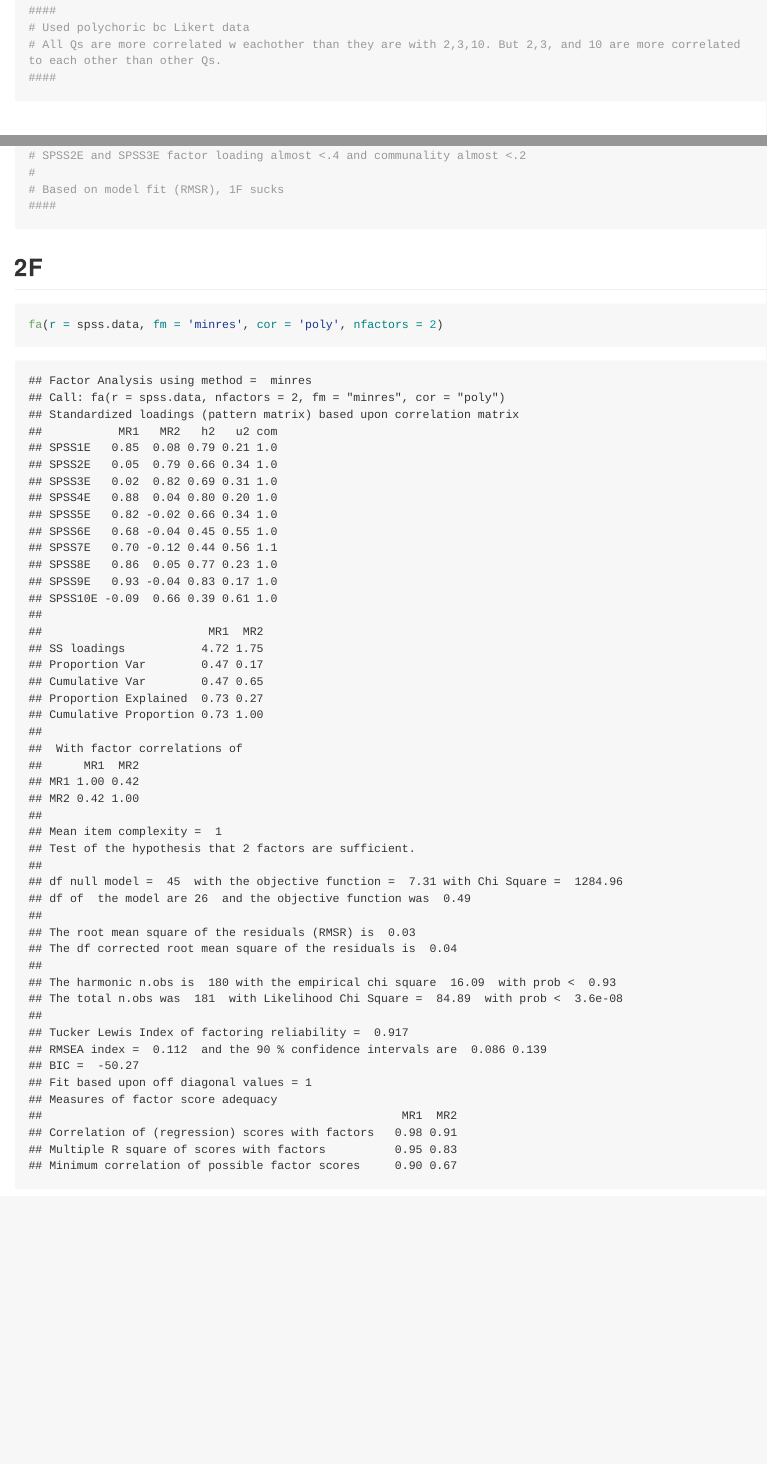
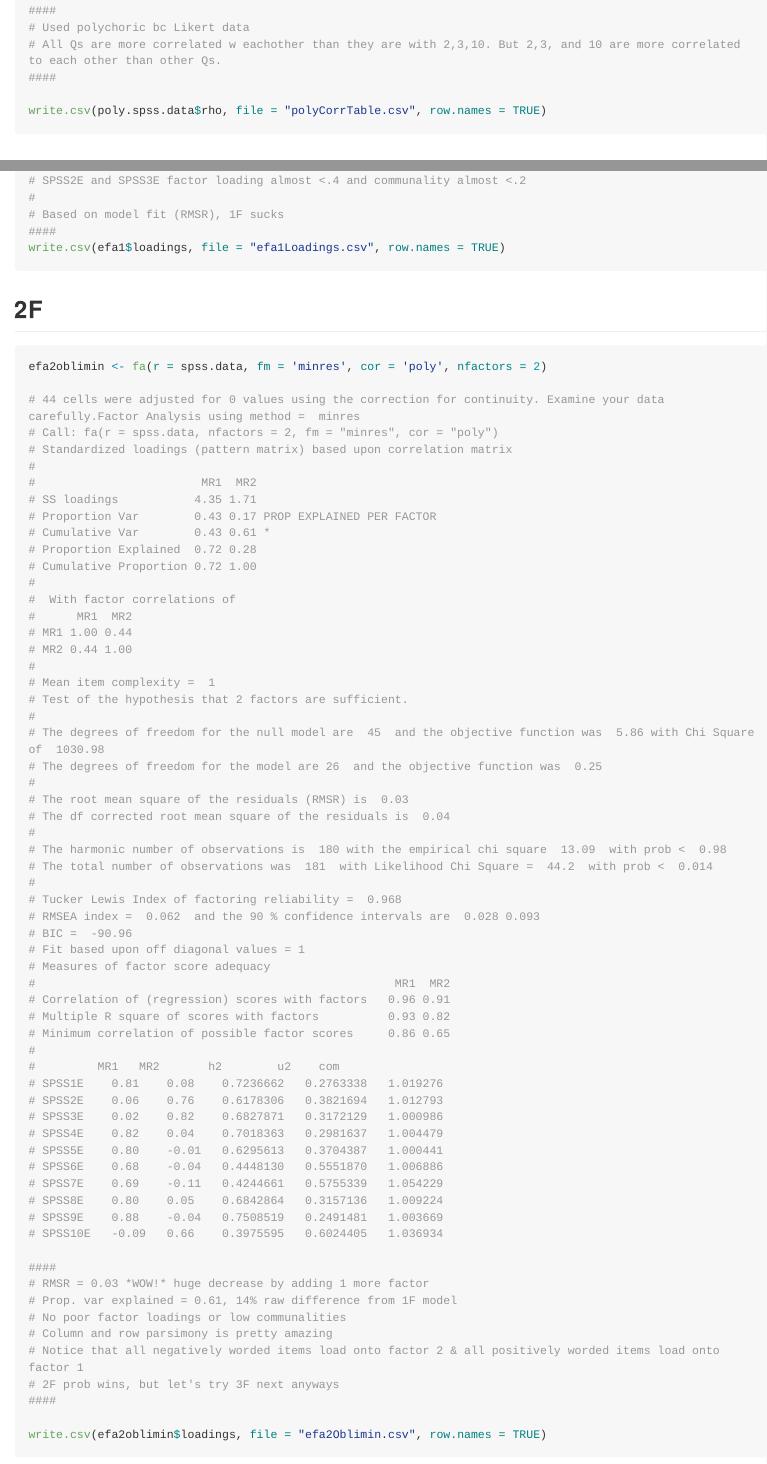
Before and after one commit to udialter/SPSSattitudes, an R Markdown document (SPSSattitudesCode.Rmd): the page in a window 1100 px wide, from 5490 px down, and a second part further down, joined at a grey line. Rendered offline with R 4.5, knitr and Pandoc, with nearby package versions; code that draws random numbers runs with fixed seeds of ours; some code elsewhere in the file could not run offline; long lines of code are wrapped.

Commit message:
saving some Tables to csv files

````diff
--- a/SPSSattitudesCode.Rmd
+++ b/SPSSattitudesCode.Rmd
@@ -125,6 +125,8 @@ poly.spss.data <- psych::polychoric(spss.data) # wants numeric data
 # Used polychoric bc Likert data
 # All Qs are more correlated w eachother than they are with 2,3,10. But 2,3, and 10 are more correlated to each other than other Qs.
 ####
+
+write.csv(poly.spss.data$rho, file = "polyCorrTable.csv", row.names = TRUE)
 ```
 # MAP / PA
 
@@ -213,11 +215,12 @@ fa(r = spss.data, fm = 'minres', rotate = "oblimin", cor = 'poly', nfactors = 1)
 #
 # Based on model fit (RMSR), 1F sucks
 ####
+write.csv(efa1$loadings, file = "efa1Loadings.csv", row.names = TRUE)
 ```
 ## 2F
 
 ```{r}
-fa(r = spss.data, fm = 'minres', cor = 'poly', nfactors = 2)
+efa2oblimin <- fa(r = spss.data, fm = 'minres', cor = 'poly', nfactors = 2)
 
 # 44 cells were adjusted for 0 values using the correction for continuity. Examine your data carefully.Factor Analysis using method =  minres
 # Call: fa(r = spss.data, nfactors = 2, fm = "minres", cor = "poly")
@@ -277,6 +280,8 @@ fa(r = spss.data, fm = 'minres', cor = 'poly', nfactors = 2)
 # Notice that all negatively worded items load onto factor 2 & all positively worded items load onto factor 1
 # 2F prob wins, but let's try 3F next anyways
 ####
+
+write.csv(efa2oblimin$loadings, file = "efa2Oblimin.csv", row.names = TRUE)
 ```
 ## 3F
 
````
Also changed, not shown: SPSSattitudesCode.md, SPSSattitudesCode.Rmd (2 more changed lines).
